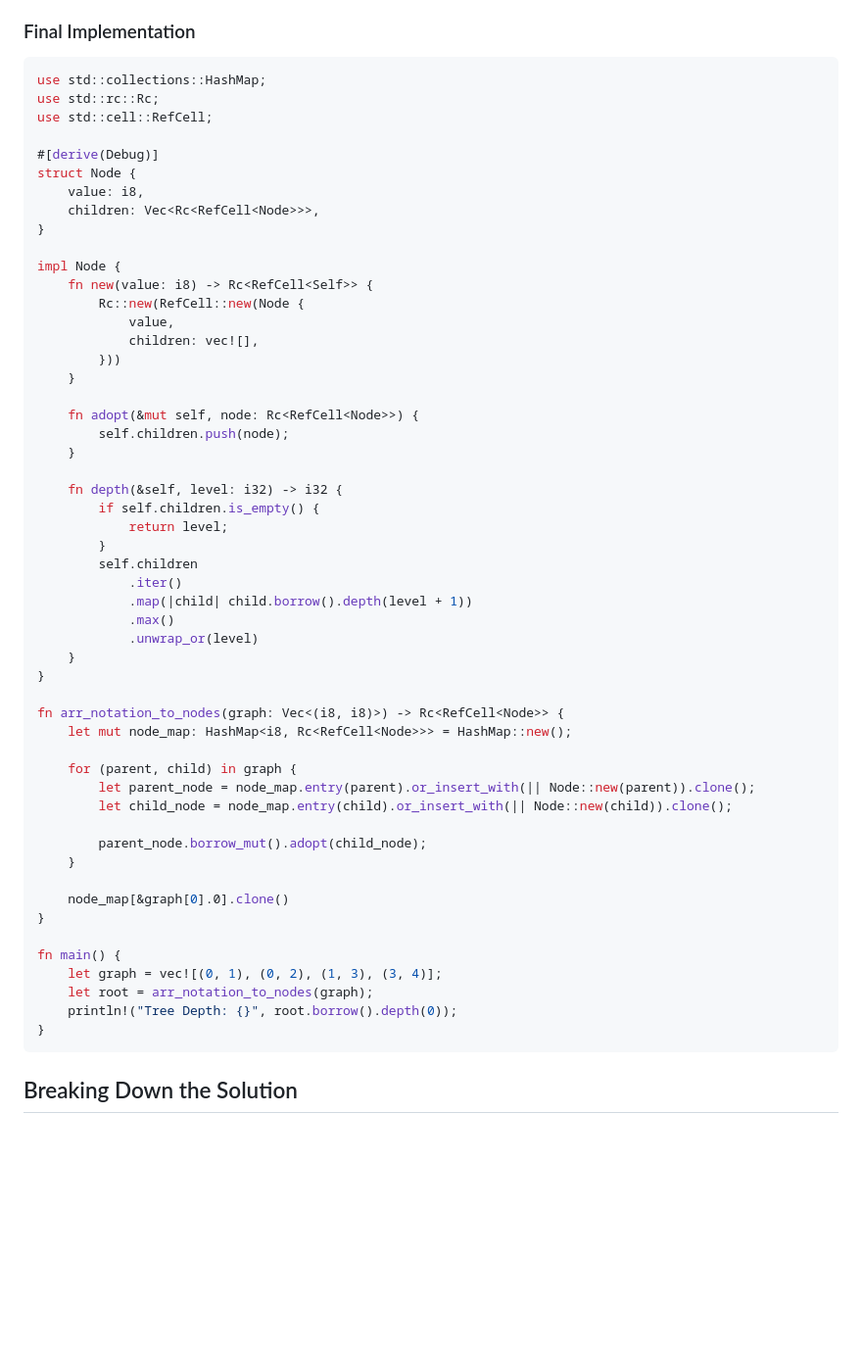
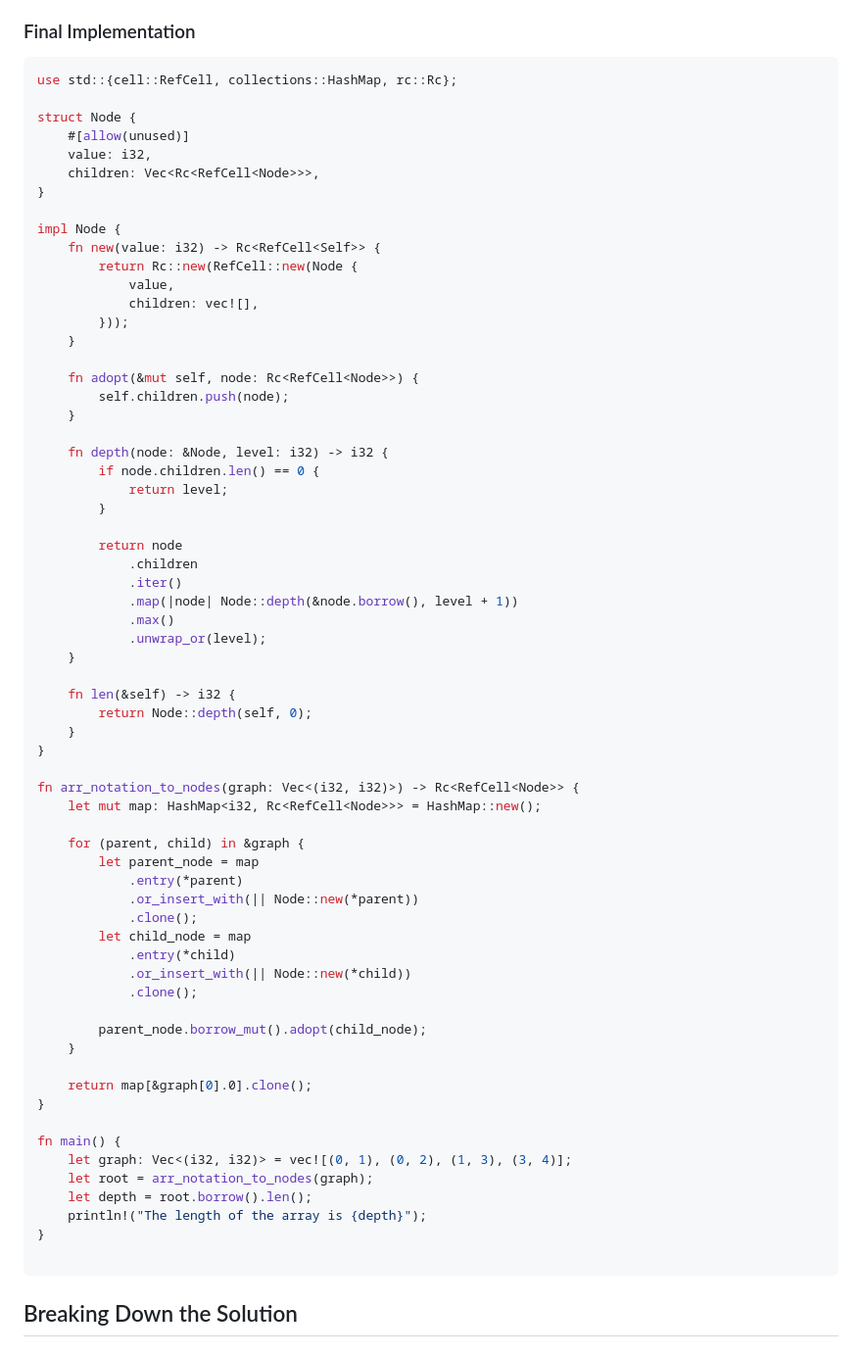
Before and after one commit to rubbieKelvin/rubbie-portfolio, a Markdown page: content/blog/3.rc-and-refcell-ds-case-study.md, the part around the change printed below. Shown: that part at 98% size. Rendered like a GitHub page; blank space fills up the shorter version.

Commit message:
chore: replaced with my code

````diff
--- a/content/blog/3.rc-and-refcell-ds-case-study.md
+++ b/content/blog/3.rc-and-refcell-ds-case-study.md
@@ -47,58 +47,70 @@ We solve this problem by:
 ### Final Implementation
 
 ```rust
-use std::collections::HashMap;
-use std::rc::Rc;
-use std::cell::RefCell;
+use std::{cell::RefCell, collections::HashMap, rc::Rc};
 
-#[derive(Debug)]
 struct Node {
-    value: i8,
+    #[allow(unused)]
+    value: i32,
     children: Vec<Rc<RefCell<Node>>>,
 }
 
 impl Node {
-    fn new(value: i8) -> Rc<RefCell<Self>> {
-        Rc::new(RefCell::new(Node {
+    fn new(value: i32) -> Rc<RefCell<Self>> {
+        return Rc::new(RefCell::new(Node {
             value,
             children: vec![],
-        }))
+        }));
     }
 
     fn adopt(&mut self, node: Rc<RefCell<Node>>) {
         self.children.push(node);
     }
 
-    fn depth(&self, level: i32) -> i32 {
-        if self.children.is_empty() {
+    fn depth(node: &Node, level: i32) -> i32 {
+        if node.children.len() == 0 {
             return level;
         }
-        self.children
+
+        return node
+            .children
             .iter()
-            .map(|child| child.borrow().depth(level + 1))
+            .map(|node| Node::depth(&node.borrow(), level + 1))
             .max()
-            .unwrap_or(level)
+            .unwrap_or(level);
+    }
+
+    fn len(&self) -> i32 {
+        return Node::depth(self, 0);
     }
 }
 
-fn arr_notation_to_nodes(graph: Vec<(i8, i8)>) -> Rc<RefCell<Node>> {
-    let mut node_map: HashMap<i8, Rc<RefCell<Node>>> = HashMap::new();
+fn arr_notation_to_nodes(graph: Vec<(i32, i32)>) -> Rc<RefCell<Node>> {
+    let mut map: HashMap<i32, Rc<RefCell<Node>>> = HashMap::new();
 
-    for (parent, child) in graph {
-        let parent_node = node_map.entry(parent).or_insert_with(|| Node::new(parent)).clone();
-        let child_node = node_map.entry(child).or_insert_with(|| Node::new(child)).clone();
+    for (parent, child) in &graph {
+        let parent_node = map
+            .entry(*parent)
+            .or_insert_with(|| Node::new(*parent))
+            .clone();
+        let child_node = map
+            .entry(*child)
+            .or_insert_with(|| Node::new(*child))
+            .clone();
 
         parent_node.borrow_mut().adopt(child_node);
     }
 
-    node_map[&graph[0].0].clone()
+    return map[&graph[0].0].clone();
 }
 
 fn main() {
-    let graph = vec![(0, 1), (0, 2), (1, 3), (3, 4)];
+    let graph: Vec<(i32, i32)> = vec![(0, 1), (0, 2), (1, 3), (3, 4)];
     let root = arr_notation_to_nodes(graph);
-    println!("Tree Depth: {}", root.borrow().depth(0));
+    let depth = root.borrow().len();
+    println!("The length of the array is {depth}");
 }
+
 ```
 
 ## Breaking Down the Solution
````
Also changed, not shown: other parts of content/blog/3.rc-and-refcell-ds-case-study.md (+1 -1 lines).
